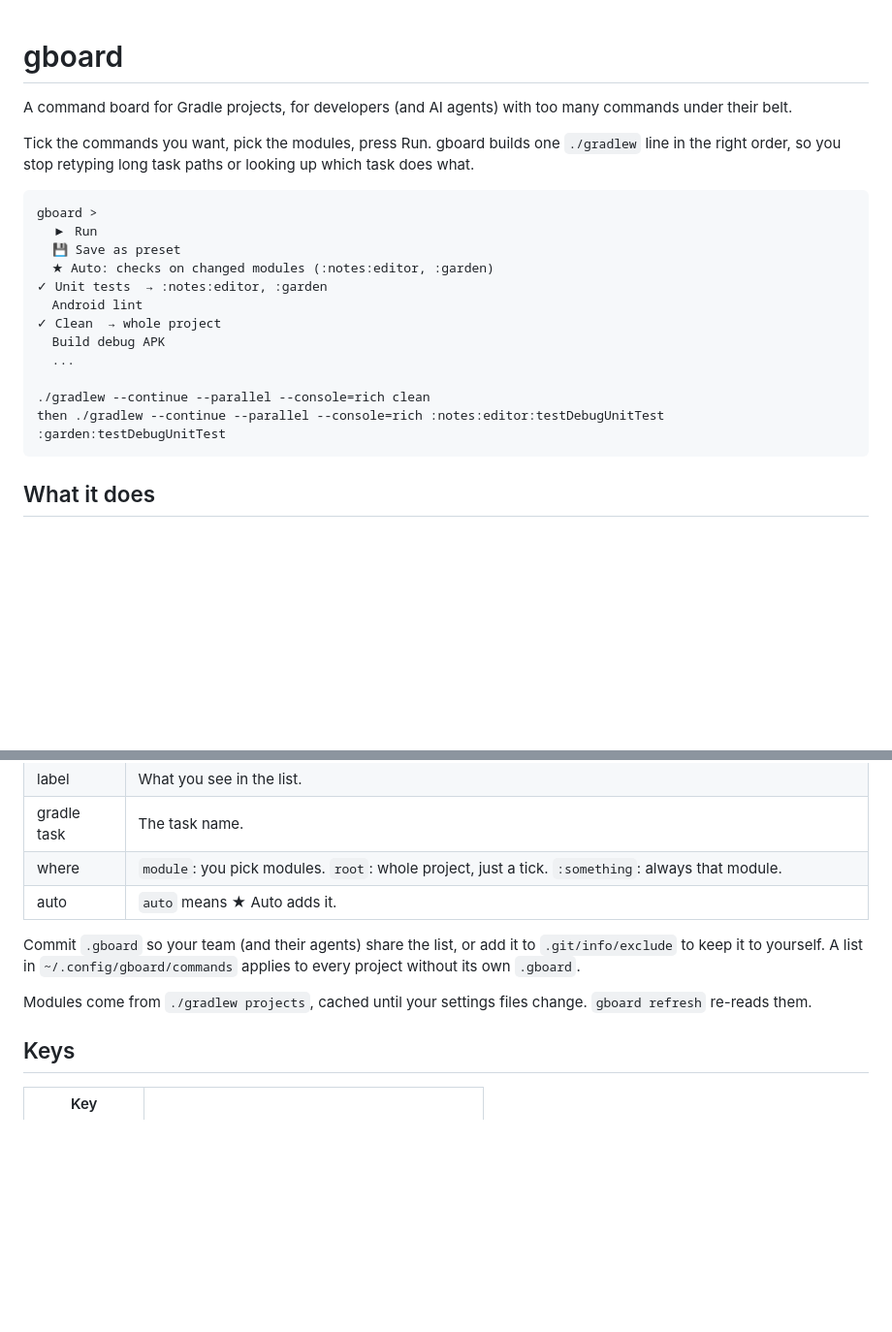
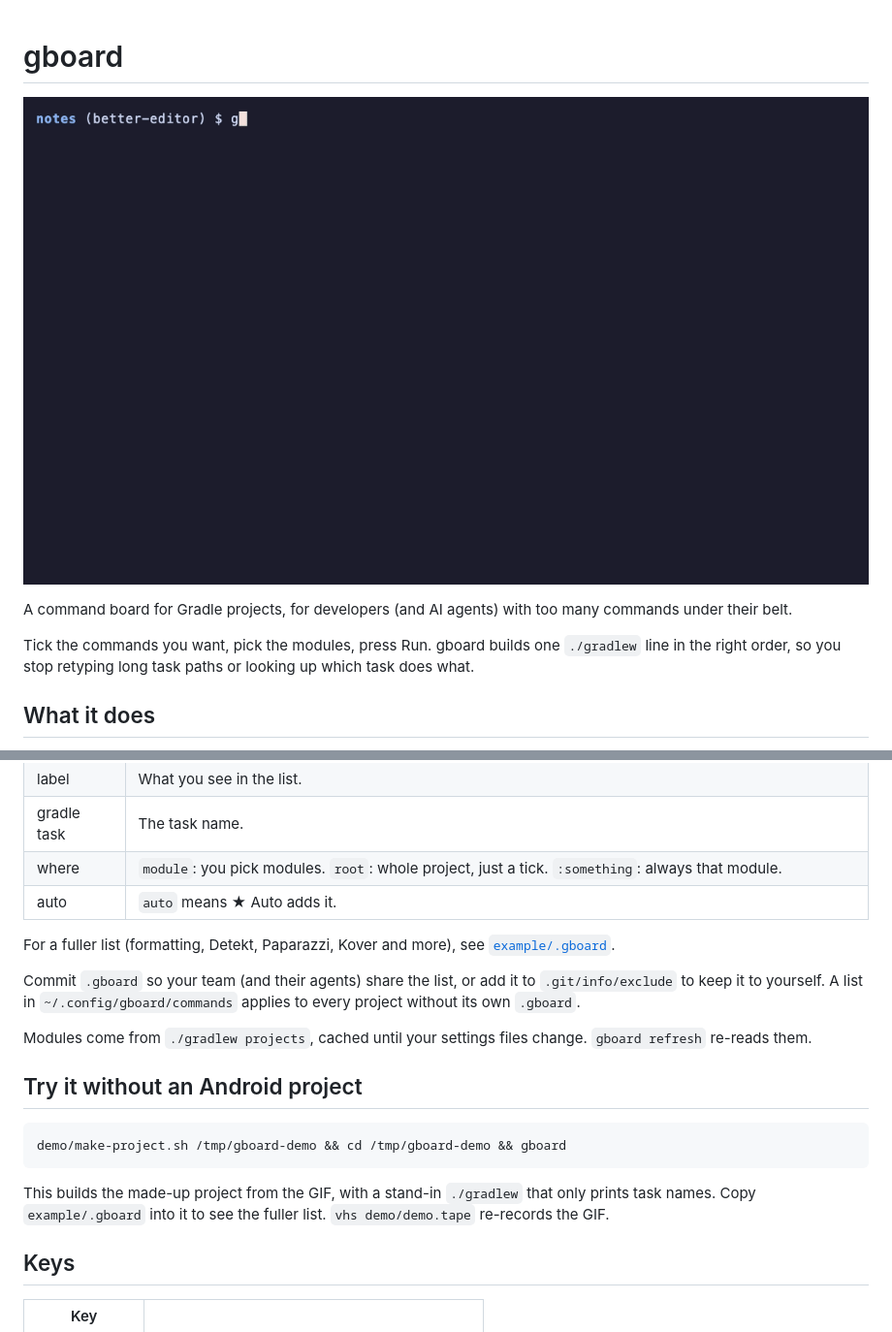
Before and after one commit to cicerohellmann/taskboard, a Markdown page: README.md, 2 parts joined by grey strips. Shown at 97% size. Rendered like a GitHub page; pictures changed too: demo/demo.gif (added); blank space fills up the shorter version.

Commit message:
Add a demo GIF, an example .gboard and a try-it project

````diff
--- a/README.md
+++ b/README.md
@@ -1,24 +1,11 @@
 # gboard
+
+![gboard: ticking unit tests on the changed modules, clean and the auto checks, then running them](demo/demo.gif)
 
 A command board for Gradle projects, for developers (and AI agents) with too many commands under their belt.
 
 Tick the commands you want, pick the modules, press Run. gboard builds one `./gradlew` line in the right order,
 so you stop retyping long task paths or looking up which task does what.
-
-```
-gboard >
-  ▶ Run
-  💾 Save as preset
-  ★ Auto: checks on changed modules (:notes:editor, :garden)
-✓ Unit tests  → :notes:editor, :garden
-  Android lint
-✓ Clean  → whole project
-  Build debug APK
-  ...
-
-./gradlew --continue --parallel --console=rich clean
-then ./gradlew --continue --parallel --console=rich :notes:editor:testDebugUnitTest :garden:testDebugUnitTest
-```
 
 ## What it does
 
@@ -76,10 +63,21 @@ Edit `.gboard`. One command per line:
 | where | `module`: you pick modules. `root`: whole project, just a tick. `:something`: always that module. |
 | auto | `auto` means ★ Auto adds it. |
 
+For a fuller list (formatting, Detekt, Paparazzi, Kover and more), see [`example/.gboard`](example/.gboard).
+
 Commit `.gboard` so your team (and their agents) share the list, or add it to `.git/info/exclude` to keep it
 to yourself. A list in `~/.config/gboard/commands` applies to every project without its own `.gboard`.
 
 Modules come from `./gradlew projects`, cached until your settings files change. `gboard refresh` re-reads them.
+
+## Try it without an Android project
+
+```sh
+demo/make-project.sh /tmp/gboard-demo && cd /tmp/gboard-demo && gboard
+```
+
+This builds the made-up project from the GIF, with a stand-in `./gradlew` that only prints task names.
+Copy `example/.gboard` into it to see the fuller list. `vhs demo/demo.tape` re-records the GIF.
 
 ## Keys
 
````
Also changed, not shown: 3 other files.
